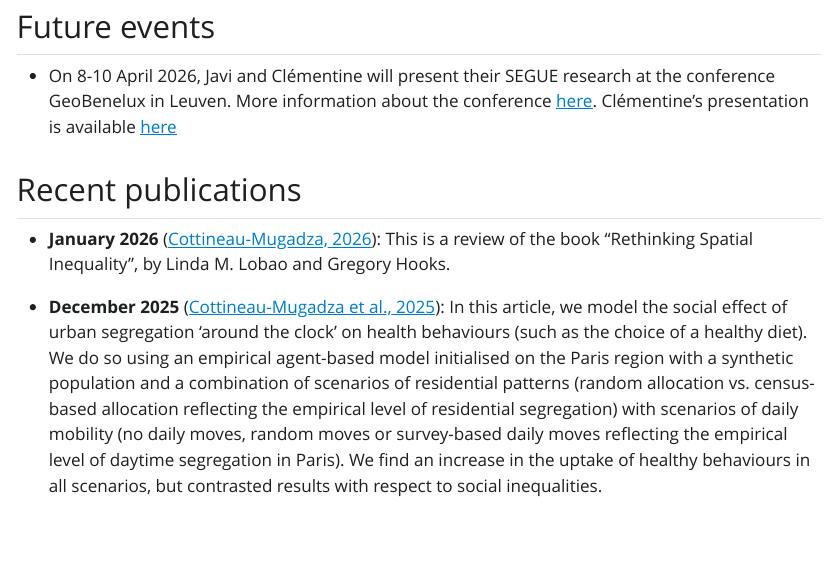
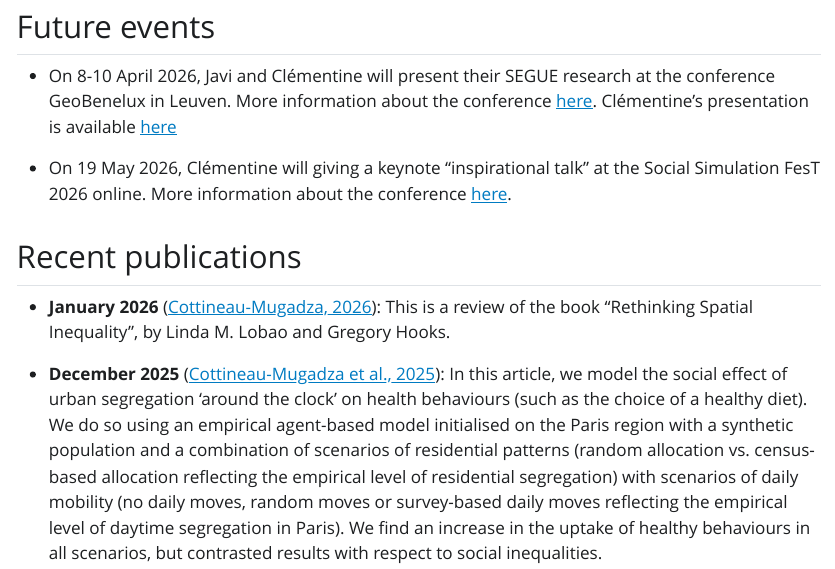
Before and after one commit to SEGUE-Project/SEGUE-Project.github.io, a Quarto document (News.qmd): the page in a window 1100 px wide, from 130 px down. The pictures show the output file News.html that the author committed with the source, opened offline; Quarto's library style sheets are replaced by a plain one without menus.

Commit message:
update news

```diff
--- a/News.qmd
+++ b/News.qmd
@@ -14,6 +14,8 @@ link-citations: true
 
 -   On 8-10 April 2026, Javi and Clémentine will present their SEGUE research at the conference GeoBenelux in Leuven. More information about the conference [here](https://www.benelux-geo.eu/). Clémentine's presentation is available [here](https://clementinecttn.github.io/GeoBenelux/SegregationABM_GeoBeNeLux_2026)
 
+-   On 19 May 2026, Clémentine will giving a keynote "inspirational talk" at the Social Simulation FesT 2026 online. More information about the conference [here](https://essa.eu.org/social-simulation-fest-2026/).
+
 ## Recent publications
 
 -   **January 2026** [@cottineau2026rethinking]: This is a review of the book "Rethinking Spatial Inequality", by Linda M. Lobao and Gregory Hooks.
```
Also changed, not shown: News.html.
